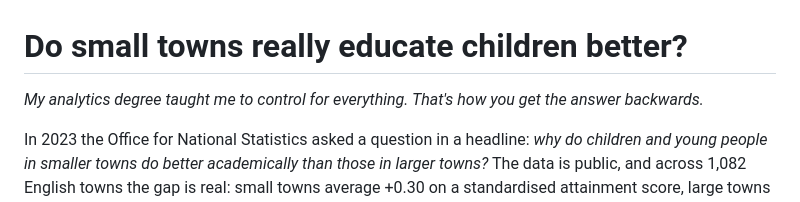
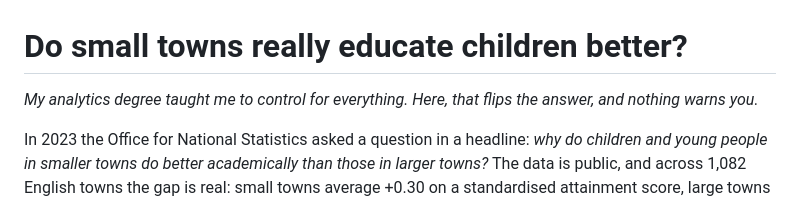
Before and after one commit to george-lindley/causal-blocks, a Markdown page: essay/causality-belongs-in-the-curriculum.md, the part around the change. Drawn GitHub-style.

Commit message:
Reword the essay subtitle

```diff
--- a/essay/causality-belongs-in-the-curriculum.md
+++ b/essay/causality-belongs-in-the-curriculum.md
@@ -1,6 +1,6 @@
 # Do small towns really educate children better?
 
-*My analytics degree taught me to control for everything. That's how you get the answer backwards.*
+*My analytics degree taught me to control for everything. Here, that flips the answer, and nothing warns you.*
 
 In 2023 the Office for National Statistics asked a question in a headline: *why
 do children and young people in smaller towns do better academically than those
```
